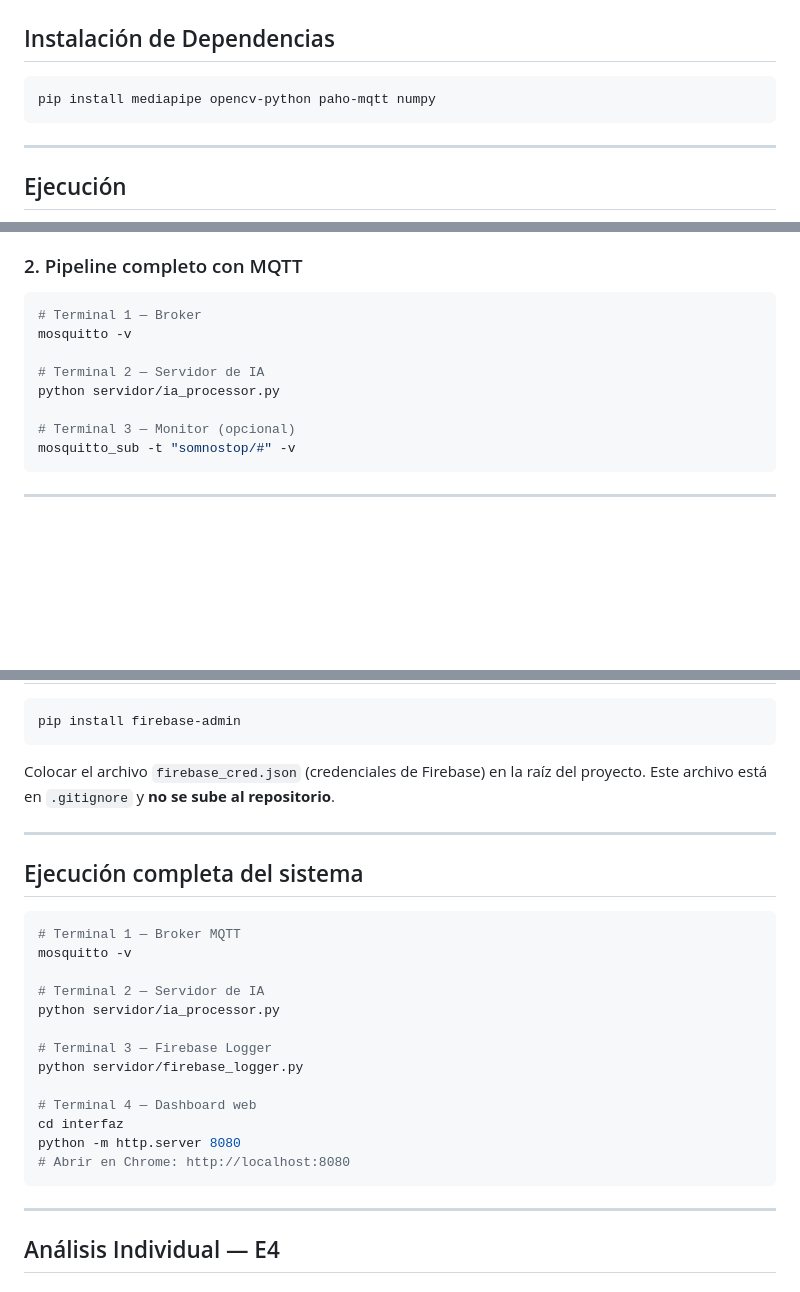
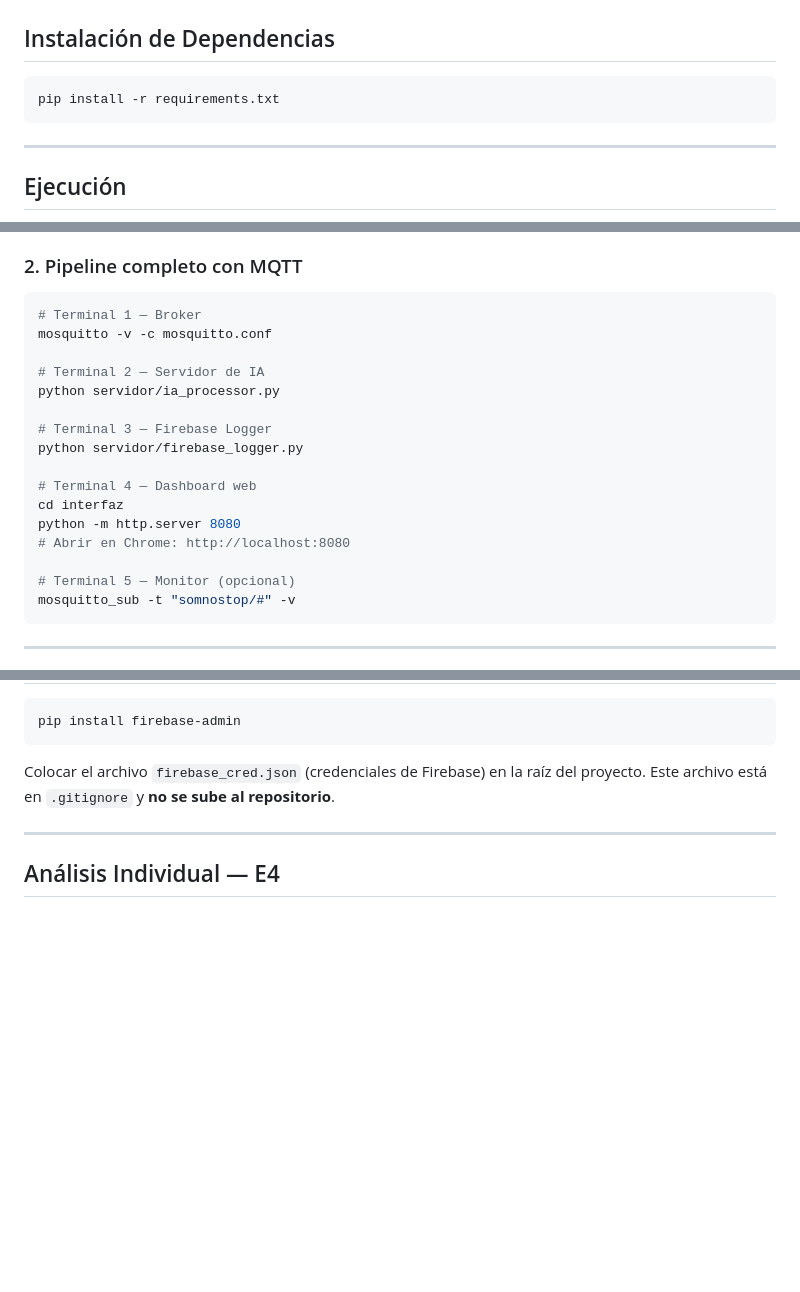
Before and after one commit to Alan1019-0/SomnoStop, a Markdown page: README.md, 3 parts joined by grey strips. Drawn GitHub-style; blank space fills up the shorter version.

````diff
--- a/README.md
+++ b/README.md
@@ -106,7 +107,7 @@ Si cualquiera de las dos condiciones se mantiene durante **3 frames consecutivos
 ## Instalación de Dependencias
 
 ```bash
-pip install mediapipe opencv-python paho-mqtt numpy
+pip install -r requirements.txt
 ```
 
 ---
@@ -122,12 +123,20 @@ Usa la webcam de la PC para validar que MediaPipe detecta correctamente el rostr
 ### 2. Pipeline completo con MQTT
 ```bash
 # Terminal 1 — Broker
-mosquitto -v
+mosquitto -v -c mosquitto.conf
 
 # Terminal 2 — Servidor de IA
 python servidor/ia_processor.py
 
-# Terminal 3 — Monitor (opcional)
+# Terminal 3 — Firebase Logger
+python servidor/firebase_logger.py
+
+# Terminal 4 — Dashboard web
+cd interfaz
+python -m http.server 8080
+# Abrir en Chrome: http://localhost:8080
+
+# Terminal 5 — Monitor (opcional)
 mosquitto_sub -t "somnostop/#" -v
 ```
 
@@ -211,26 +220,6 @@ Colocar el archivo `firebase_cred.json` (credenciales de Firebase) en la raíz d
 
 ---
 
-## Ejecución completa del sistema
-
-```bash
-# Terminal 1 — Broker MQTT
-mosquitto -v
-
-# Terminal 2 — Servidor de IA
-python servidor/ia_processor.py
-
-# Terminal 3 — Firebase Logger
-python servidor/firebase_logger.py
-
-# Terminal 4 — Dashboard web
-cd interfaz
-python -m http.server 8080
-# Abrir en Chrome: http://localhost:8080
-```
-
----
-
 ## Análisis Individual — E4
 
 ### Montserrat Cruz Valadez — E4
````
Also changed, not shown: other parts of README.md (+46 -1 lines).
